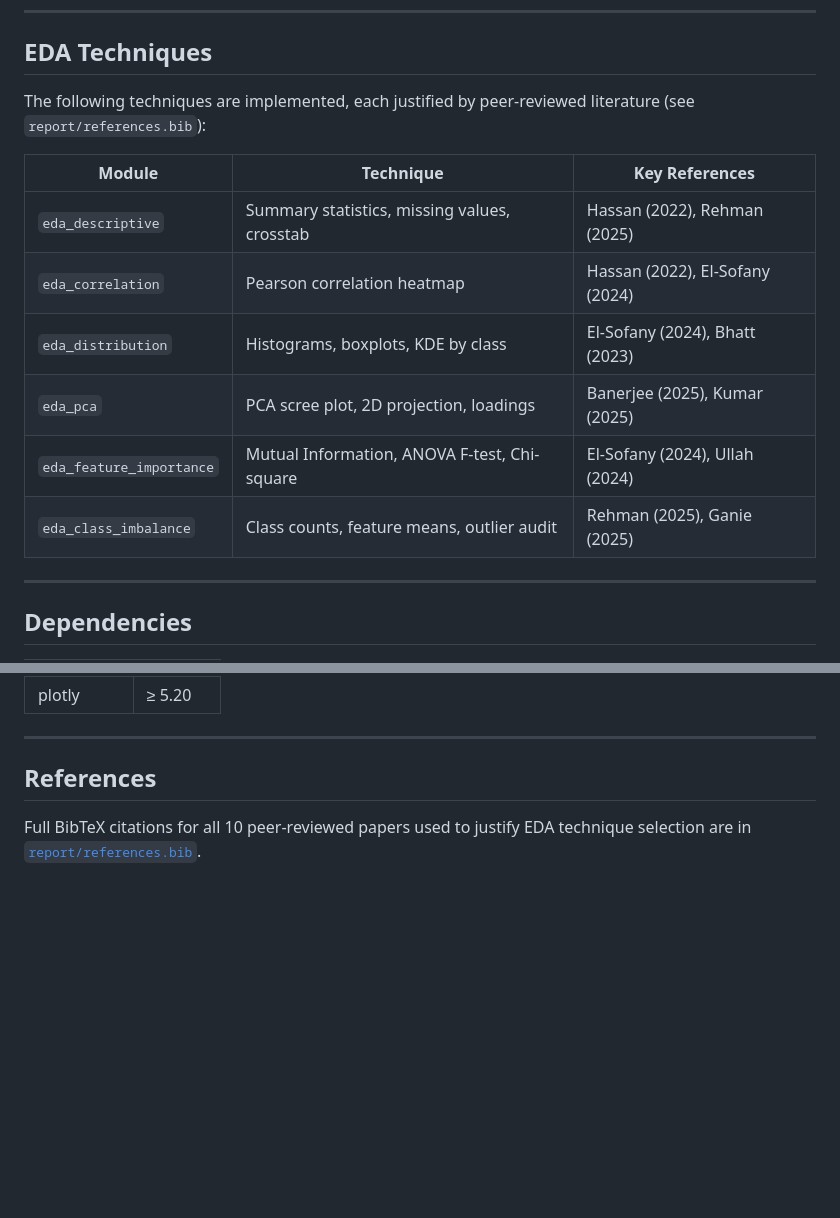
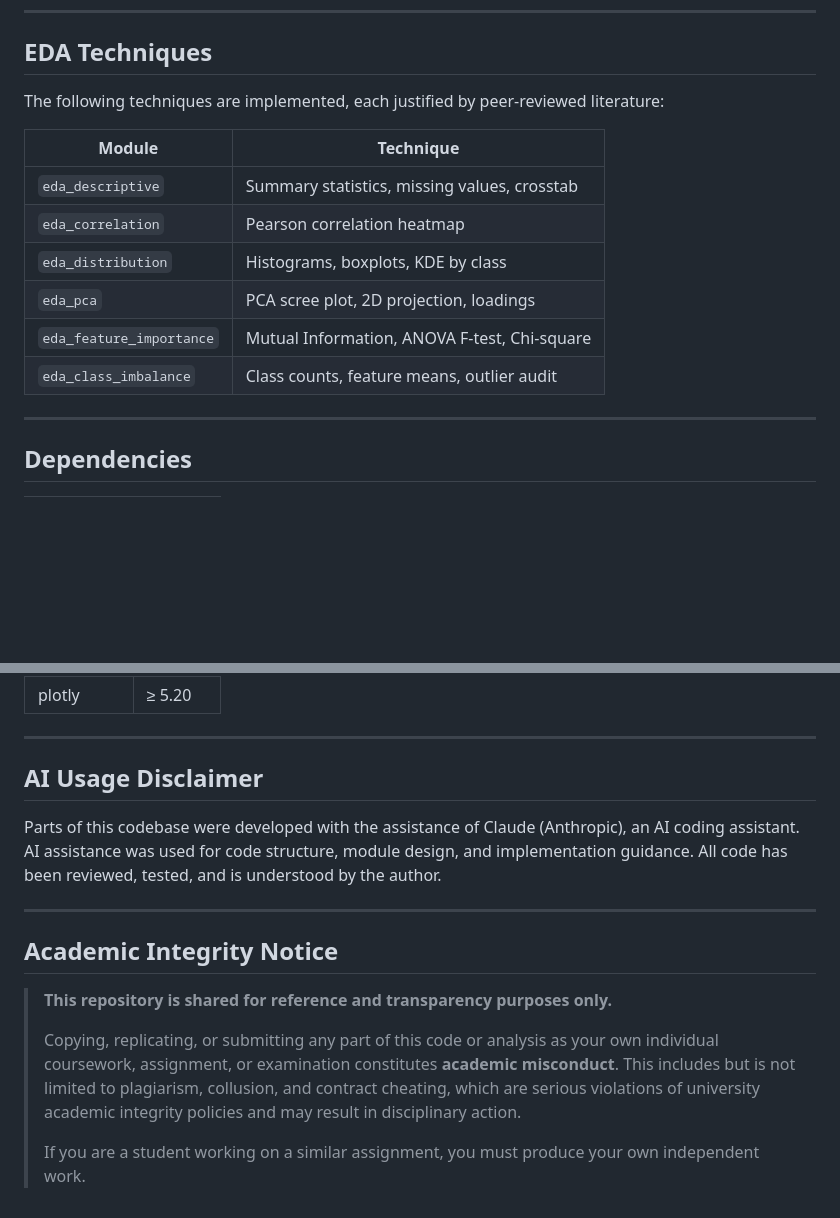
Before and after one commit to manpreet-sangha/predict_coronary_heart_disease, a Markdown page: README.md, 2 parts joined by grey strips. GitHub-like rendering; blank space fills up the shorter version.

Commit message:
Update README: remove references section, add AI and academic integrity disclaimers

```diff
--- a/README.md
+++ b/README.md
@@ -111,16 +111,16 @@ Upload a different CSV (same format) via the sidebar — all charts update autom
 
 ## EDA Techniques
 
-The following techniques are implemented, each justified by peer-reviewed literature (see `report/references.bib`):
+The following techniques are implemented, each justified by peer-reviewed literature:
 
-| Module | Technique | Key References |
-|---|---|---|
-| `eda_descriptive` | Summary statistics, missing values, crosstab | Hassan (2022), Rehman (2025) |
-| `eda_correlation` | Pearson correlation heatmap | Hassan (2022), El-Sofany (2024) |
-| `eda_distribution` | Histograms, boxplots, KDE by class | El-Sofany (2024), Bhatt (2023) |
-| `eda_pca` | PCA scree plot, 2D projection, loadings | Banerjee (2025), Kumar (2025) |
-| `eda_feature_importance` | Mutual Information, ANOVA F-test, Chi-square | El-Sofany (2024), Ullah (2024) |
-| `eda_class_imbalance` | Class counts, feature means, outlier audit | Rehman (2025), Ganie (2025) |
+| Module | Technique |
+|---|---|
+| `eda_descriptive` | Summary statistics, missing values, crosstab |
+| `eda_correlation` | Pearson correlation heatmap |
+| `eda_distribution` | Histograms, boxplots, KDE by class |
+| `eda_pca` | PCA scree plot, 2D projection, loadings |
+| `eda_feature_importance` | Mutual Information, ANOVA F-test, Chi-square |
+| `eda_class_imbalance` | Class counts, feature means, outlier audit |
 
 ---
 
@@ -138,6 +138,16 @@ The following techniques are implemented, each justified by peer-reviewed litera
 
 ---
 
-## References
+## AI Usage Disclaimer
 
-Full BibTeX citations for all 10 peer-reviewed papers used to justify EDA technique selection are in [`report/references.bib`](report/references.bib).
+Parts of this codebase were developed with the assistance of Claude (Anthropic), an AI coding assistant. AI assistance was used for code structure, module design, and implementation guidance. All code has been reviewed, tested, and is understood by the author.
+
+---
+
+## Academic Integrity Notice
+
+> **This repository is shared for reference and transparency purposes only.**
+>
+> Copying, replicating, or submitting any part of this code or analysis as your own individual coursework, assignment, or examination constitutes **academic misconduct**. This includes but is not limited to plagiarism, collusion, and contract cheating, which are serious violations of university academic integrity policies and may result in disciplinary action.
+>
+> If you are a student working on a similar assignment, you must produce your own independent work.
```
